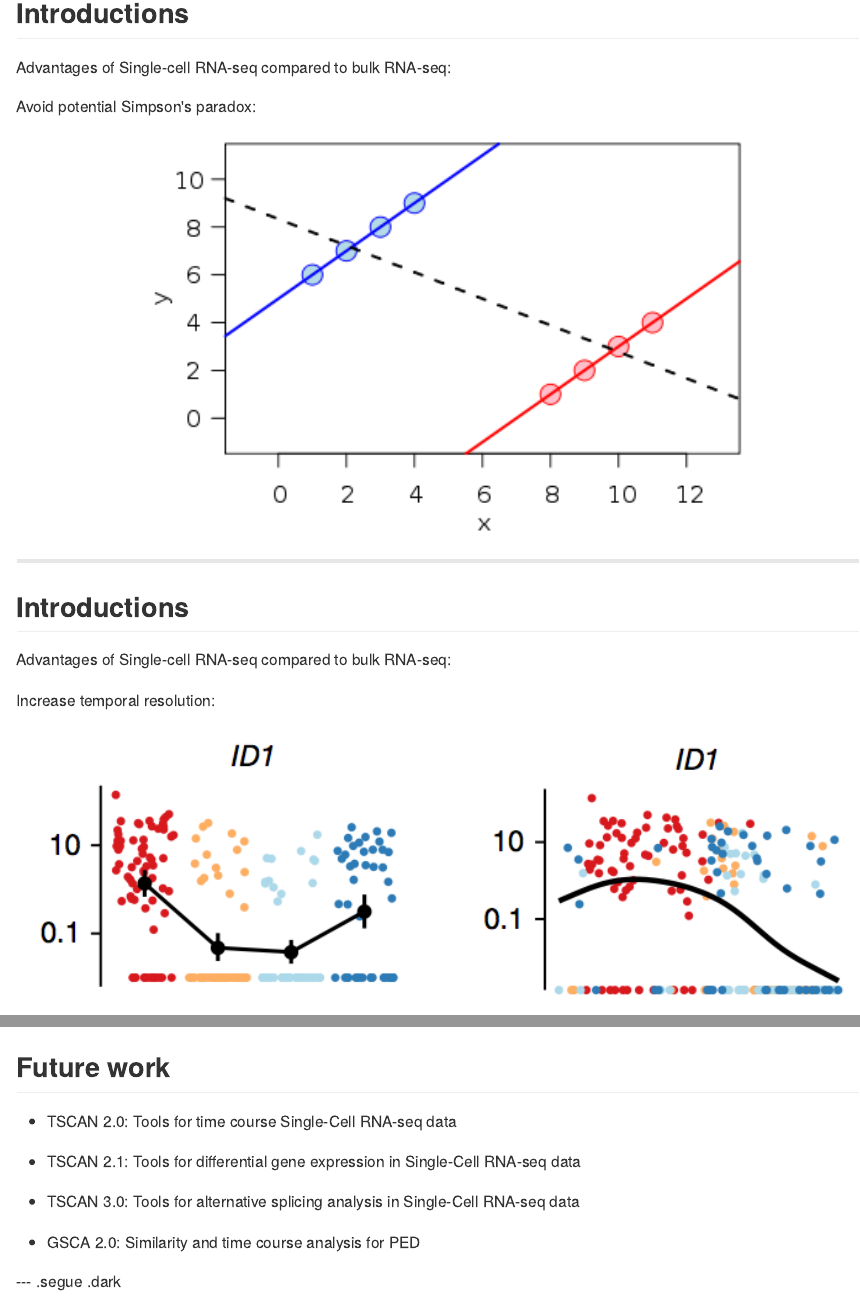
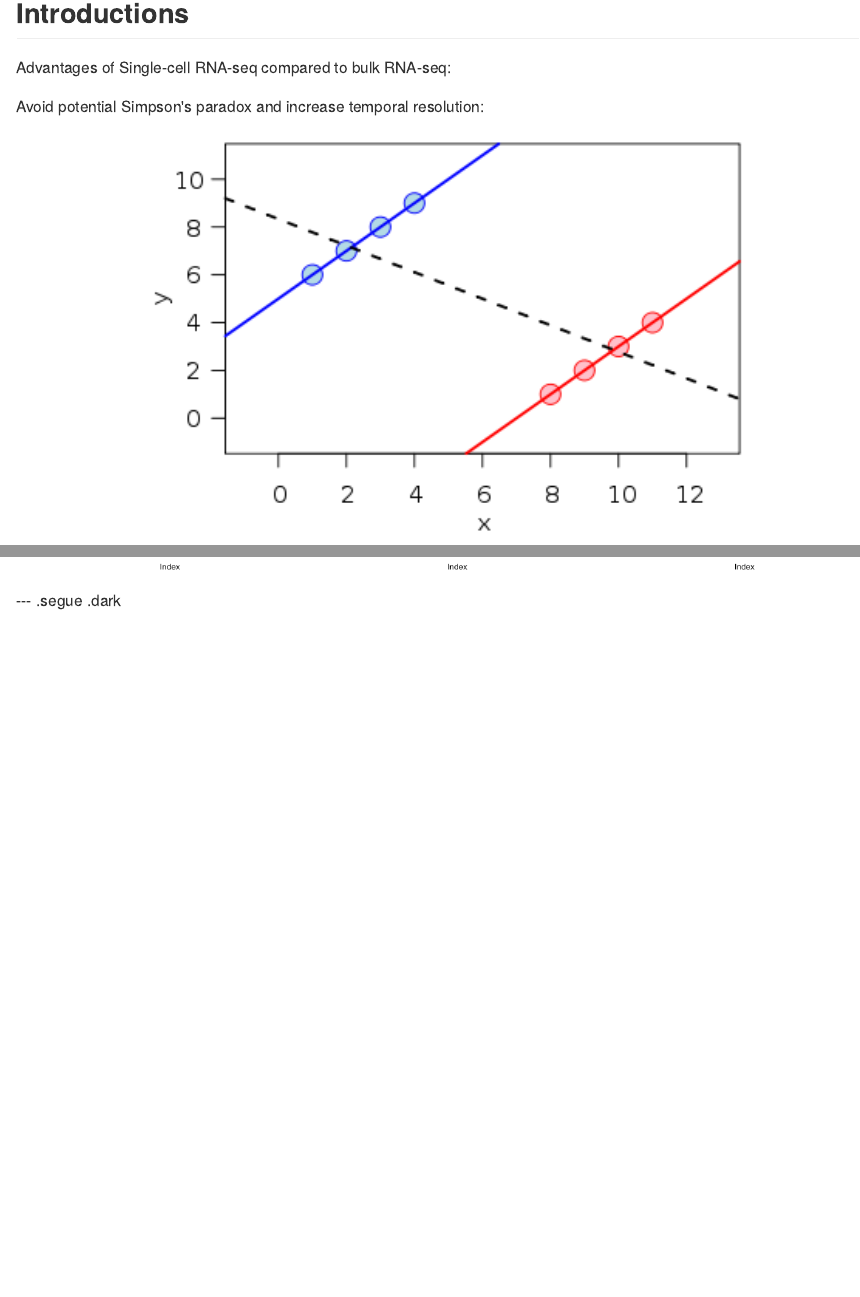
Before and after one commit to zji90/TSCAN-presentation, an R Markdown document (index.Rmd): the page in a window 1100 px wide, from 650 px down, and a second part further down, joined at a grey line. The pictures show the output file index.md that the author committed with the source, drawn offline in the style of GitHub.

Commit message:
publishing deck

```diff
--- a/index.Rmd
+++ b/index.Rmd
@@ -2,7 +2,7 @@
 title       : "TSCAN: Tools for Single-Cell ANalysis"
 subtitle    : "A Noval Method for Single-Cell RNA-seq Pseudotemporal Ordering"
 author      : Zhicheng Ji
-job         : Lab Meeting Oct 3rd
+job         :
 logo        : bloomberg_shield.png
 framework   : io2012        # {io2012, html5slides, shower, dzslides, ...}
 highlighter : highlight.js  # {highlight.js, prettify, highlight}
@@ -27,19 +27,9 @@ Single-cell RNA-seq is a powerful approach to investigate the heterogeneity of g
 
 Advantages of Single-cell RNA-seq compared to bulk RNA-seq:
 
-Avoid potential Simpson's paradox:
+Avoid potential Simpson's paradox and increase temporal resolution:
 
 <center><img src="fig/Simpson's_paradox.png" width="70%"></center>
-
----
-
-## Introductions
-
-Advantages of Single-cell RNA-seq compared to bulk RNA-seq:
-
-Increase temporal resolution:
-
-<center><img src="fig/temporal_resolution.png" width="100%"></center>
 
 ---
 
@@ -249,18 +239,6 @@ IRF9:
 
 <center><img src="fig/LPS_IRF9.png" width="100%"></center>
 
----
-
-## Future work
-
-* TSCAN 2.0: Tools for time course Single-Cell RNA-seq data
-
-* TSCAN 2.1: Tools for differential gene expression in Single-Cell RNA-seq data
-
-* TSCAN 3.0: Tools for alternative splicing analysis in Single-Cell RNA-seq data
-
-* GSCA 2.0: Similarity and time course analysis for PED
-
 
 --- .segue .dark
 
```
Also changed, not shown: index.html, index.md.
